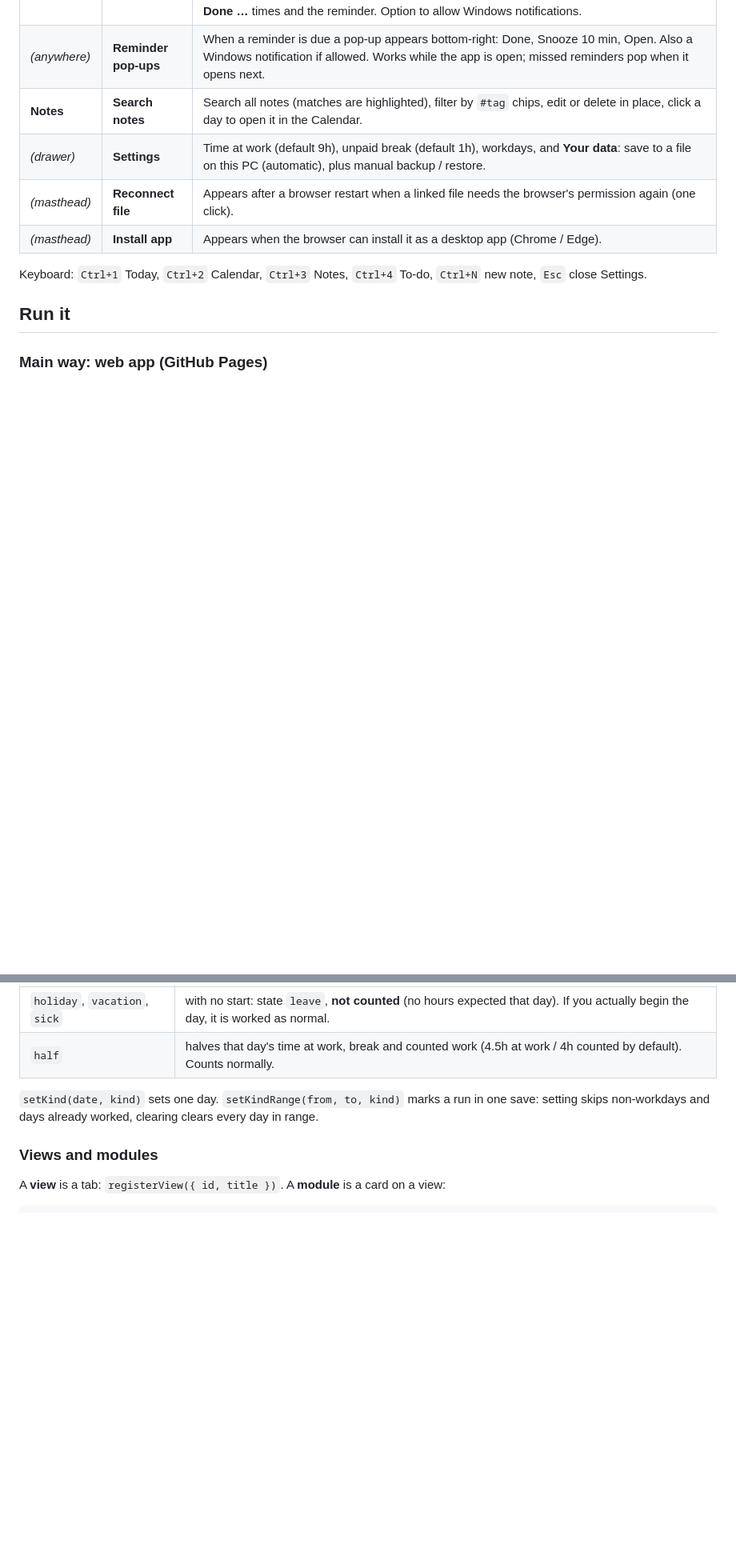
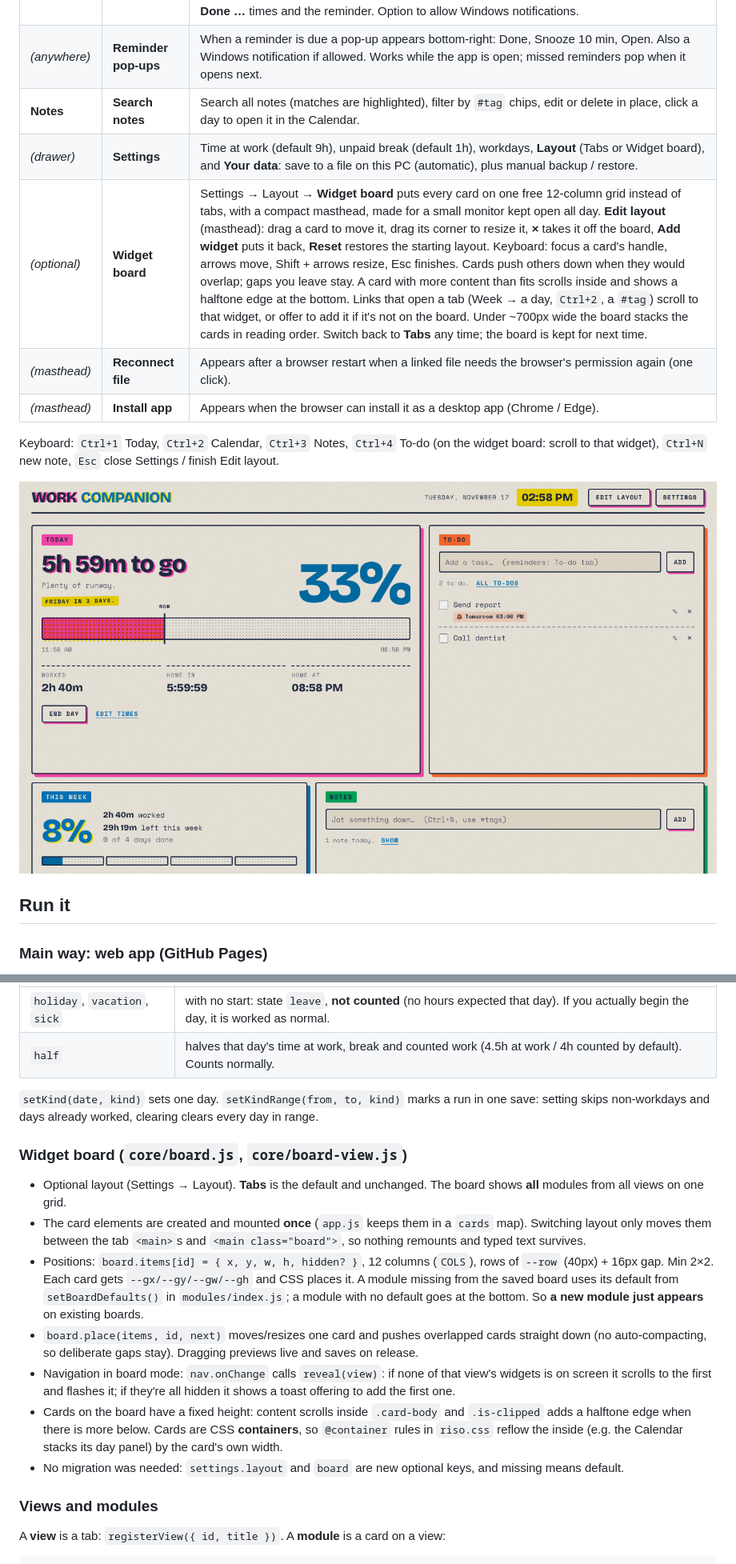
Before and after one commit to bibs-and-bobs/work-companion, a Markdown page: README.md, 2 parts joined by grey strips. Shown at 80% size. Drawn GitHub-style; pictures changed too: docs/board.png (added); blank space fills up the shorter version.

```diff
--- a/README.md
+++ b/README.md
@@ -25,11 +25,14 @@ It is meant to grow one feature at a time and look finished at every stage.
 | **To-do** | **All to-dos** | Add a to-do with an optional reminder (date and/or time). Filters: Open, Reminders, Done (history grouped by the day ticked, links to the Calendar). Each row shows **Added …** and **Done …** times and the reminder. Option to allow Windows notifications. |
 | *(anywhere)* | **Reminder pop-ups** | When a reminder is due a pop-up appears bottom-right: Done, Snooze 10 min, Open. Also a Windows notification if allowed. Works while the app is open; missed reminders pop when it opens next. |
 | **Notes** | **Search notes** | Search all notes (matches are highlighted), filter by `#tag` chips, edit or delete in place, click a day to open it in the Calendar. |
-| *(drawer)* | **Settings** | Time at work (default 9h), unpaid break (default 1h), workdays, and **Your data**: save to a file on this PC (automatic), plus manual backup / restore. |
+| *(drawer)* | **Settings** | Time at work (default 9h), unpaid break (default 1h), workdays, **Layout** (Tabs or Widget board), and **Your data**: save to a file on this PC (automatic), plus manual backup / restore. |
+| *(optional)* | **Widget board** | Settings → Layout → **Widget board** puts every card on one free 12-column grid instead of tabs, with a compact masthead, made for a small monitor kept open all day. **Edit layout** (masthead): drag a card to move it, drag its corner to resize it, **×** takes it off the board, **Add widget** puts it back, **Reset** restores the starting layout. Keyboard: focus a card's handle, arrows move, Shift + arrows resize, Esc finishes. Cards push others down when they would overlap; gaps you leave stay. A card with more content than fits scrolls inside and shows a halftone edge at the bottom. Links that open a tab (Week → a day, `Ctrl+2`, a `#tag`) scroll to that widget, or offer to add it if it's not on the board. Under ~700px wide the board stacks the cards in reading order. Switch back to **Tabs** any time; the board is kept for next time. |
 | *(masthead)* | **Reconnect file** | Appears after a browser restart when a linked file needs the browser's permission again (one click). |
 | *(masthead)* | **Install app** | Appears when the browser can install it as a desktop app (Chrome / Edge). |
 
-Keyboard: `Ctrl+1` Today, `Ctrl+2` Calendar, `Ctrl+3` Notes, `Ctrl+4` To-do, `Ctrl+N` new note, `Esc` close Settings.
+Keyboard: `Ctrl+1` Today, `Ctrl+2` Calendar, `Ctrl+3` Notes, `Ctrl+4` To-do (on the widget board: scroll to that widget), `Ctrl+N` new note, `Esc` close Settings / finish Edit layout.
+
+![Widget board](docs/board.png)
 
 ## Run it
 
@@ -202,6 +212,16 @@ All hour numbers in the UI come from this one function. Change the rules there,
 
 `setKind(date, kind)` sets one day. `setKindRange(from, to, kind)` marks a run in one save: setting skips non-workdays and days already worked, clearing clears every day in range.
 
+### Widget board (`core/board.js`, `core/board-view.js`)
+
+- Optional layout (Settings → Layout). **Tabs** is the default and unchanged. The board shows **all** modules from all views on one grid.
+- The card elements are created and mounted **once** (`app.js` keeps them in a `cards` map). Switching layout only moves them between the tab `<main>`s and `<main class="board">`, so nothing remounts and typed text survives.
+- Positions: `board.items[id] = { x, y, w, h, hidden? }`, 12 columns (`COLS`), rows of `--row` (40px) + 16px gap. Min 2×2. Each card gets `--gx/--gy/--gw/--gh` and CSS places it. A module missing from the saved board uses its default from `setBoardDefaults()` in `modules/index.js`; a module with no default goes at the bottom. So **a new module just appears** on existing boards.
+- `board.place(items, id, next)` moves/resizes one card and pushes overlapped cards straight down (no auto-compacting, so deliberate gaps stay). Dragging previews live and saves on release.
+- Navigation in board mode: `nav.onChange` calls `reveal(view)`: if none of that view's widgets is on screen it scrolls to the first and flashes it; if they're all hidden it shows a toast offering to add the first one.
+- Cards on the board have a fixed height: content scrolls inside `.card-body` and `.is-clipped` adds a halftone edge when there is more below. Cards are CSS **containers**, so `@container` rules in `riso.css` reflow the inside (e.g. the Calendar stacks its day panel) by the card's own width.
+- No migration was needed: `settings.layout` and `board` are new optional keys, and missing means default.
+
 ### Views and modules
 
 A **view** is a tab: `registerView({ id, title })`.
```
Also changed, not shown: other parts of README.md (+17 -5 lines), 8 other files.
